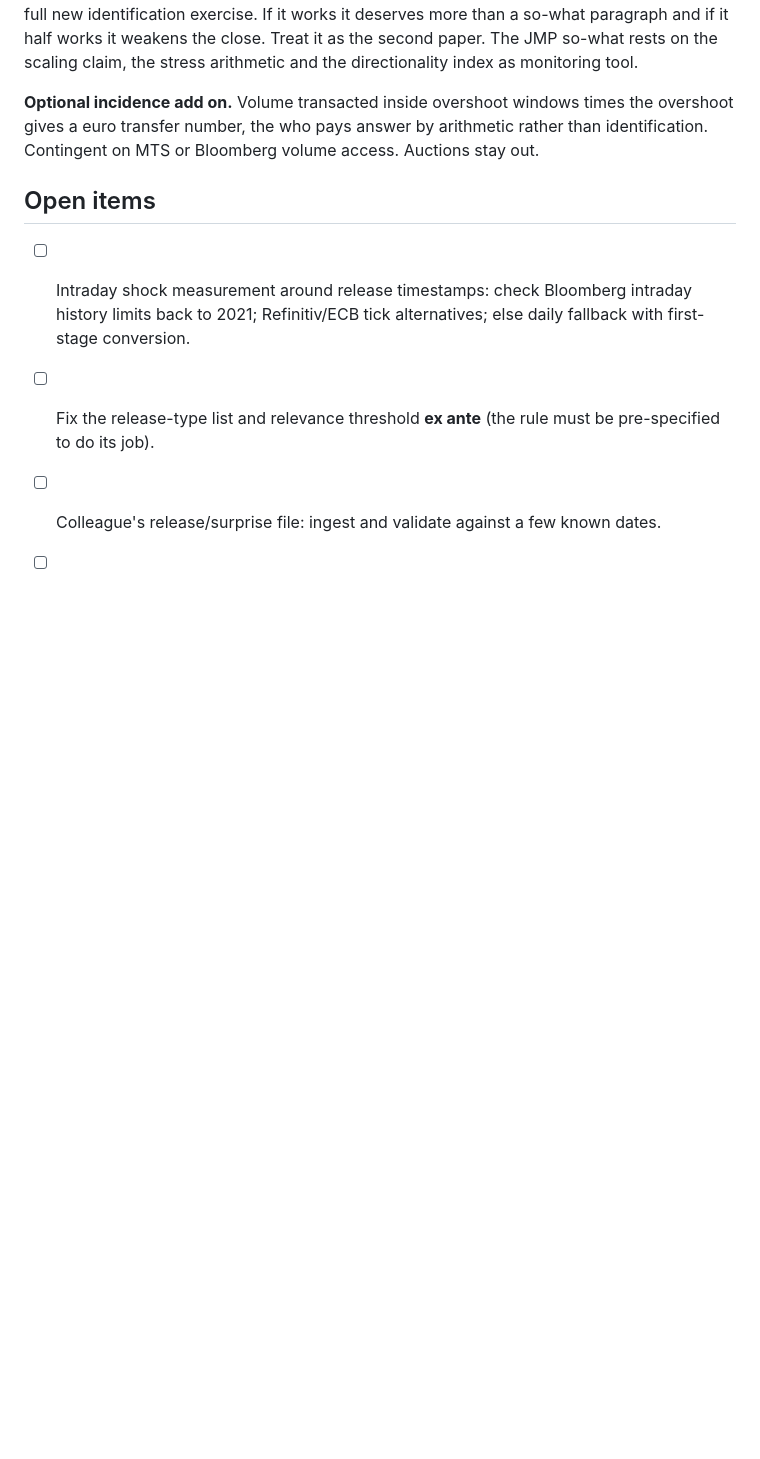
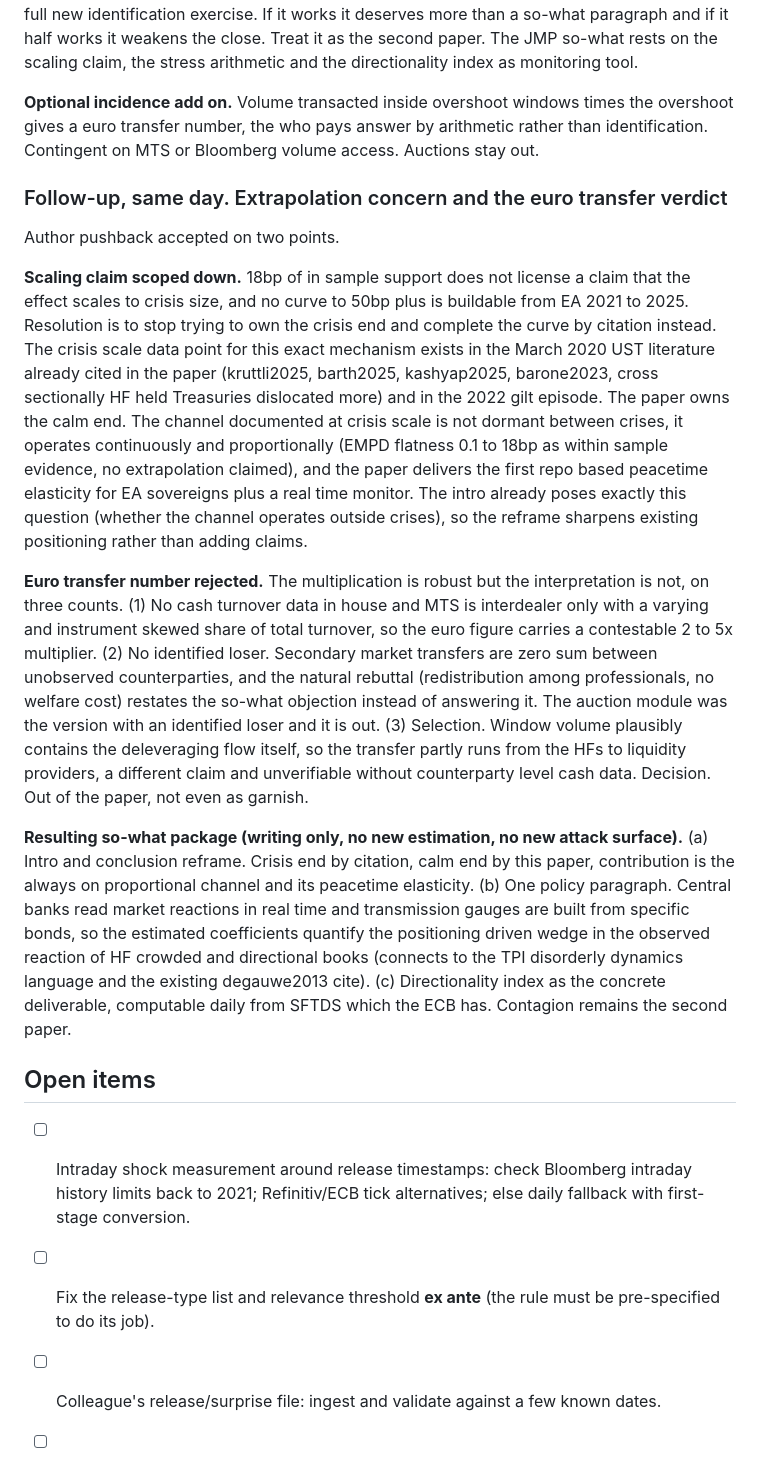
Before and after one commit to FelixHrms/JMP_current, a Markdown page: so_what_plan.md, the part around the change. GitHub-like rendering; blank space fills up the shorter version.

Commit message:
Scope down the scaling claim, reject the euro transfer number
Crisis end of the size curve anchored by citation to the March 2020 UST
literature already in the paper rather than by extrapolation from 18bp
support. Euro transfer number ruled out on volume coverage, the missing
identified loser, and selection into window trading. So-what package is
writing only.

Co-Authored-By: Claude Fable 5 <noreply@anthropic.com>
Claude-Session: https://claude.ai/code/session_019WZ5X7uYdy1fDc2tSRPTrS

```diff
--- a/so_what_plan.md
+++ b/so_what_plan.md
@@ -190,6 +190,16 @@ Question raised again. Can the same amplification share be shown for large shock
 
 **Optional incidence add on.** Volume transacted inside overshoot windows times the overshoot gives a euro transfer number, the who pays answer by arithmetic rather than identification. Contingent on MTS or Bloomberg volume access. Auctions stay out.
 
+### Follow-up, same day. Extrapolation concern and the euro transfer verdict
+
+Author pushback accepted on two points.
+
+**Scaling claim scoped down.** 18bp of in sample support does not license a claim that the effect scales to crisis size, and no curve to 50bp plus is buildable from EA 2021 to 2025. Resolution is to stop trying to own the crisis end and complete the curve by citation instead. The crisis scale data point for this exact mechanism exists in the March 2020 UST literature already cited in the paper (kruttli2025, barth2025, kashyap2025, barone2023, cross sectionally HF held Treasuries dislocated more) and in the 2022 gilt episode. The paper owns the calm end. The channel documented at crisis scale is not dormant between crises, it operates continuously and proportionally (EMPD flatness 0.1 to 18bp as within sample evidence, no extrapolation claimed), and the paper delivers the first repo based peacetime elasticity for EA sovereigns plus a real time monitor. The intro already poses exactly this question (whether the channel operates outside crises), so the reframe sharpens existing positioning rather than adding claims.
+
+**Euro transfer number rejected.** The multiplication is robust but the interpretation is not, on three counts. (1) No cash turnover data in house and MTS is interdealer only with a varying and instrument skewed share of total turnover, so the euro figure carries a contestable 2 to 5x multiplier. (2) No identified loser. Secondary market transfers are zero sum between unobserved counterparties, and the natural rebuttal (redistribution among professionals, no welfare cost) restates the so-what objection instead of answering it. The auction module was the version with an identified loser and it is out. (3) Selection. Window volume plausibly contains the deleveraging flow itself, so the transfer partly runs from the HFs to liquidity providers, a different claim and unverifiable without counterparty level cash data. Decision. Out of the paper, not even as garnish.
+
+**Resulting so-what package (writing only, no new estimation, no new attack surface).** (a) Intro and conclusion reframe. Crisis end by citation, calm end by this paper, contribution is the always on proportional channel and its peacetime elasticity. (b) One policy paragraph. Central banks read market reactions in real time and transmission gauges are built from specific bonds, so the estimated coefficients quantify the positioning driven wedge in the observed reaction of HF crowded and directional books (connects to the TPI disorderly dynamics language and the existing degauwe2013 cite). (c) Directionality index as the concrete deliverable, computable daily from SFTDS which the ECB has. Contagion remains the second paper.
+
 ## Open items
 
 - [ ] Intraday shock measurement around release timestamps: check Bloomberg intraday history limits back to 2021; Refinitiv/ECB tick alternatives; else daily fallback with first-stage conversion.
```
